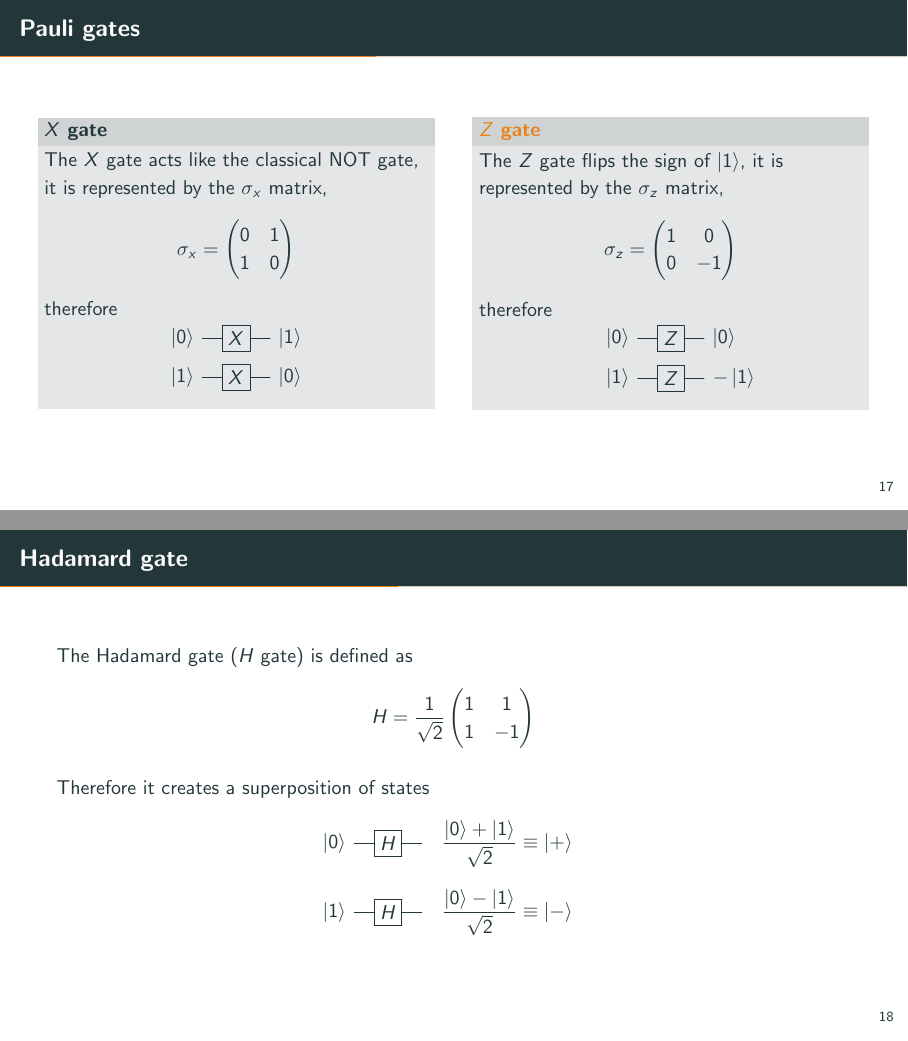
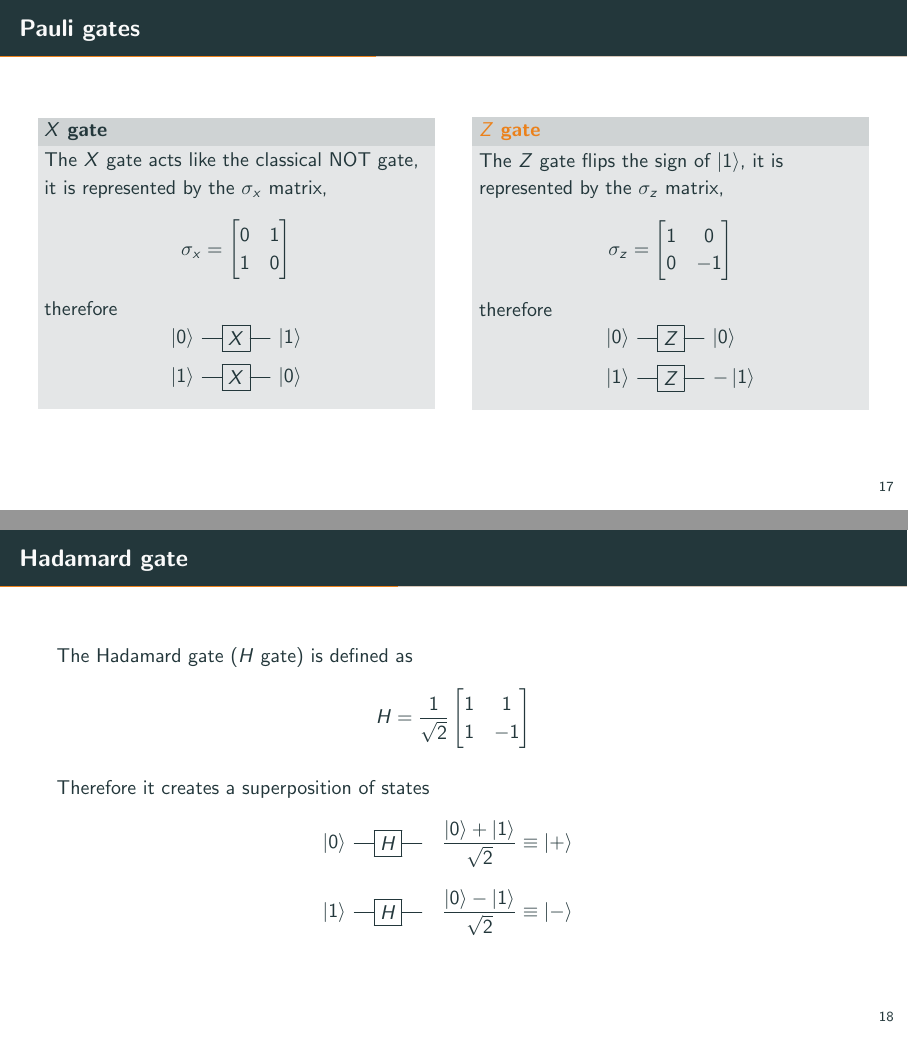
Before and after one commit to qiboteam/qiboedu, LaTeX slides (slides/qc_minicourse/intro/main.tex): pages 47 and 48 of 100, joined at a grey line. Compiled offline with pdfLaTeX.

Commit message:
using bmatrix for consistency

```diff
--- a/slides/qc_minicourse/intro/main.tex
+++ b/slides/qc_minicourse/intro/main.tex
@@ -423,7 +423,7 @@ Let's suppose we want to represent a system of \textbf{qubits} ($\uparrow, \down
      The $X$ gate acts like the classical NOT gate, it is represented by the
      $\sigma_x$ matrix,
      \begin{equation*}
-       \sigma_x= \begin{pmatrix} 0 & 1  \\ 1 & 0\end{pmatrix}
+       \sigma_x= \begin{bmatrix} 0 & 1  \\ 1 & 0\end{bmatrix}
      \end{equation*}
      therefore
      \begin{equation*}
@@ -467,10 +467,10 @@ Let's suppose we want to represent a system of \textbf{qubits} ($\uparrow, \down
    The Hadamard gate ($H$ gate) is defined as
    \begin{equation*}
      H = \frac{1}{\sqrt{2}}
-     \begin{pmatrix}
+     \begin{bmatrix}
          1 & 1  \\
          1 & -1
-     \end{pmatrix}
+     \end{bmatrix}
    \end{equation*}
 
    Therefore it creates a superposition of states
```
Also changed, not shown: slides/qc_minicourse/intro/main.tex (2 more changed lines), 1 other file.
